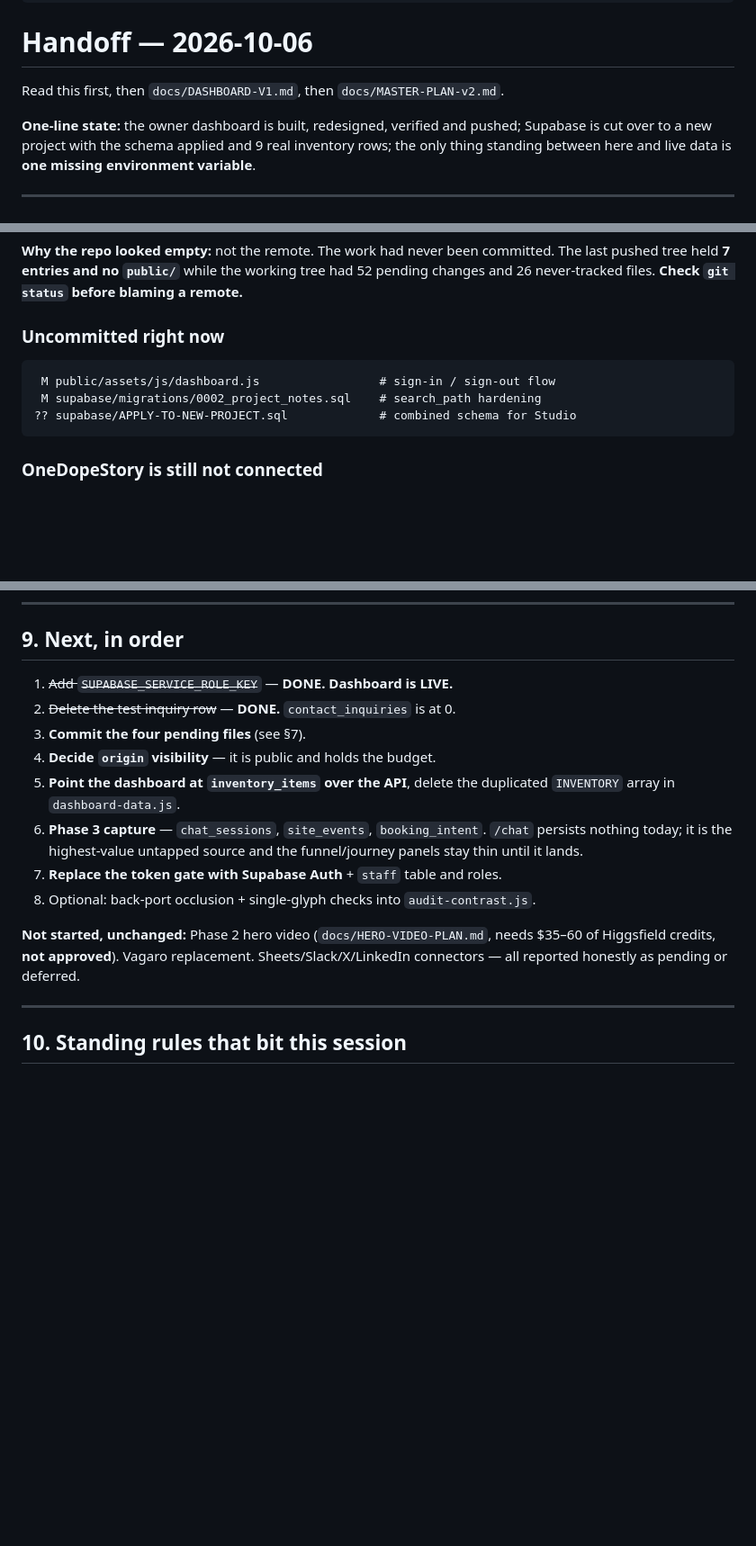
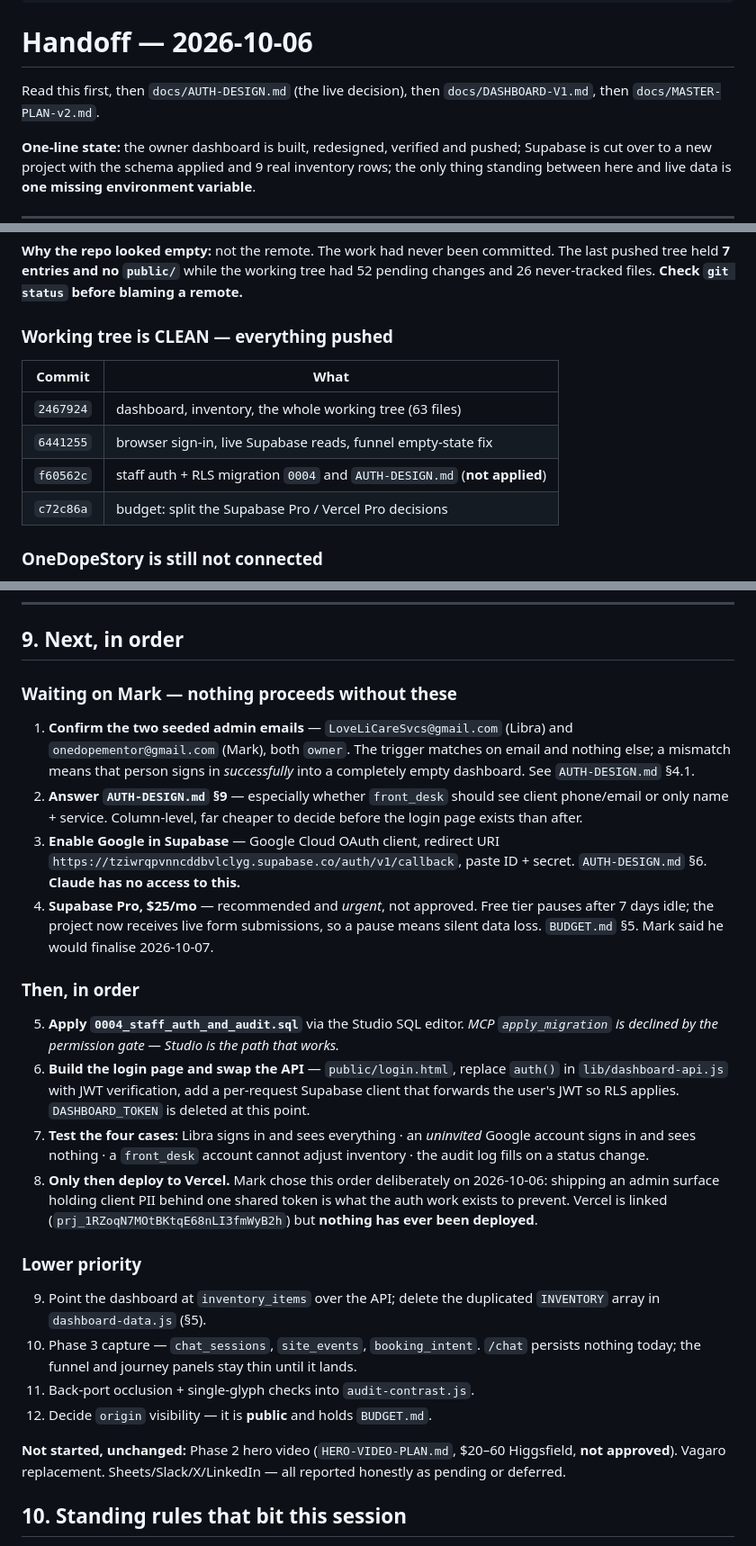
Before and after one commit to mgcglobalconsulting/lovelicare, a Markdown page: docs/HANDOFF-2026-10-06-dashboard-and-supabase.md, 3 parts joined by grey strips. Shown at 90% size. GitHub-like rendering; blank space fills up the shorter version.

Commit message:
docs(handoff): fold in auth design, budget split, and the clean push state
Handoff predated the auth and budget work. Reading order now points at
AUTH-DESIGN.md as the live decision; §9 is re-cut into what is blocked on Mark
versus what follows; §7 records a clean tree and the four pushed commits.

Co-Authored-By: Claude Opus 5 <noreply@anthropic.com>

````diff
--- a/docs/HANDOFF-2026-10-06-dashboard-and-supabase.md
+++ b/docs/HANDOFF-2026-10-06-dashboard-and-supabase.md
@@ -13,7 +13,8 @@ related: ["[[lovelicare-dashboard-v1]]", "[[lovelicare-master-plan-v2]]", "[[lov
 
 # Handoff — 2026-10-06
 
-Read this first, then `docs/DASHBOARD-V1.md`, then `docs/MASTER-PLAN-v2.md`.
+Read this first, then `docs/AUTH-DESIGN.md` (the live decision), then
+`docs/DASHBOARD-V1.md`, then `docs/MASTER-PLAN-v2.md`.
 
 **One-line state:** the owner dashboard is built, redesigned, verified and
 pushed; Supabase is cut over to a new project with the schema applied and
@@ -251,12 +252,14 @@ committed. The last pushed tree held **7 entries and no `public/`** while the
 working tree had 52 pending changes and 26 never-tracked files. **Check
 `git status` before blaming a remote.**
 
-### Uncommitted right now
-```
- M public/assets/js/dashboard.js                 # sign-in / sign-out flow
- M supabase/migrations/0002_project_notes.sql    # search_path hardening
-?? supabase/APPLY-TO-NEW-PROJECT.sql             # combined schema for Studio
-```
+### Working tree is CLEAN — everything pushed
+
+| Commit | What |
+|---|---|
+| `2467924` | dashboard, inventory, the whole working tree (63 files) |
+| `6441255` | browser sign-in, live Supabase reads, funnel empty-state fix |
+| `f60562c` | staff auth + RLS migration `0004` and `AUTH-DESIGN.md` (**not applied**) |
+| `c72c86a` | budget: split the Supabase Pro / Vercel Pro decisions |
 
 ### OneDopeStory is still not connected
 `gh` is authed as **`mgcglobalconsulting`**. A `gh auth login --web` device code
@@ -302,23 +305,52 @@ empty placeholders.
 
 ## 9. Next, in order
 
-1. ~~Add `SUPABASE_SERVICE_ROLE_KEY`~~ — **DONE. Dashboard is LIVE.**
-2. ~~Delete the test inquiry row~~ — **DONE.** `contact_inquiries` is at 0.
-3. **Commit the four pending files** (see §7).
-4. **Decide `origin` visibility** — it is public and holds the budget.
-5. **Point the dashboard at `inventory_items` over the API**, delete the duplicated
-   `INVENTORY` array in `dashboard-data.js`.
-6. **Phase 3 capture** — `chat_sessions`, `site_events`, `booking_intent`.
-   `/chat` persists nothing today; it is the highest-value untapped source and
-   the funnel/journey panels stay thin until it lands.
-7. **Replace the token gate with Supabase Auth** + `staff` table and roles.
-8. Optional: back-port occlusion + single-glyph checks into `audit-contrast.js`.
+### Waiting on Mark — nothing proceeds without these
 
-**Not started, unchanged:** Phase 2 hero video (`docs/HERO-VIDEO-PLAN.md`,
-needs $35–60 of Higgsfield credits, **not approved**). Vagaro replacement.
-Sheets/Slack/X/LinkedIn connectors — all reported honestly as pending or deferred.
+1. **Confirm the two seeded admin emails** — `LoveLiCareSvcs@gmail.com` (Libra)
+   and `onedopementor@gmail.com` (Mark), both `owner`. The trigger matches on
+   email and nothing else; a mismatch means that person signs in *successfully*
+   into a completely empty dashboard. See `AUTH-DESIGN.md` §4.1.
+2. **Answer `AUTH-DESIGN.md` §9** — especially whether `front_desk` should see
+   client phone/email or only name + service. Column-level, far cheaper to
+   decide before the login page exists than after.
+3. **Enable Google in Supabase** — Google Cloud OAuth client, redirect URI
+   `https://tziwrqpvnncddbvlclyg.supabase.co/auth/v1/callback`, paste ID +
+   secret. `AUTH-DESIGN.md` §6. **Claude has no access to this.**
+4. **Supabase Pro, $25/mo** — recommended and *urgent*, not approved. Free tier
+   pauses after 7 days idle; the project now receives live form submissions, so
+   a pause means silent data loss. `BUDGET.md` §5. Mark said he would finalise
+   2026-10-07.
 
----
+### Then, in order
+
+5. **Apply `0004_staff_auth_and_audit.sql`** via the Studio SQL editor.
+   *MCP `apply_migration` is declined by the permission gate — Studio is the
+   path that works.*
+6. **Build the login page and swap the API** — `public/login.html`, replace
+   `auth()` in `lib/dashboard-api.js` with JWT verification, add a per-request
+   Supabase client that forwards the user's JWT so RLS applies.
+   `DASHBOARD_TOKEN` is deleted at this point.
+7. **Test the four cases:** Libra signs in and sees everything · an *uninvited*
+   Google account signs in and sees nothing · a `front_desk` account cannot
+   adjust inventory · the audit log fills on a status change.
+8. **Only then deploy to Vercel.** Mark chose this order deliberately on
+   2026-10-06: shipping an admin surface holding client PII behind one shared
+   token is what the auth work exists to prevent. Vercel is linked
+   (`prj_1RZoqN7MOtBKtqE68nLI3fmWyB2h`) but **nothing has ever been deployed**.
+
+### Lower priority
+
+9. Point the dashboard at `inventory_items` over the API; delete the duplicated
+   `INVENTORY` array in `dashboard-data.js` (§5).
+10. Phase 3 capture — `chat_sessions`, `site_events`, `booking_intent`. `/chat`
+    persists nothing today; the funnel and journey panels stay thin until it lands.
+11. Back-port occlusion + single-glyph checks into `audit-contrast.js`.
+12. Decide `origin` visibility — it is **public** and holds `BUDGET.md`.
+
+**Not started, unchanged:** Phase 2 hero video (`HERO-VIDEO-PLAN.md`, $20–60
+Higgsfield, **not approved**). Vagaro replacement. Sheets/Slack/X/LinkedIn —
+all reported honestly as pending or deferred.
 
 ## 10. Standing rules that bit this session
 
````
